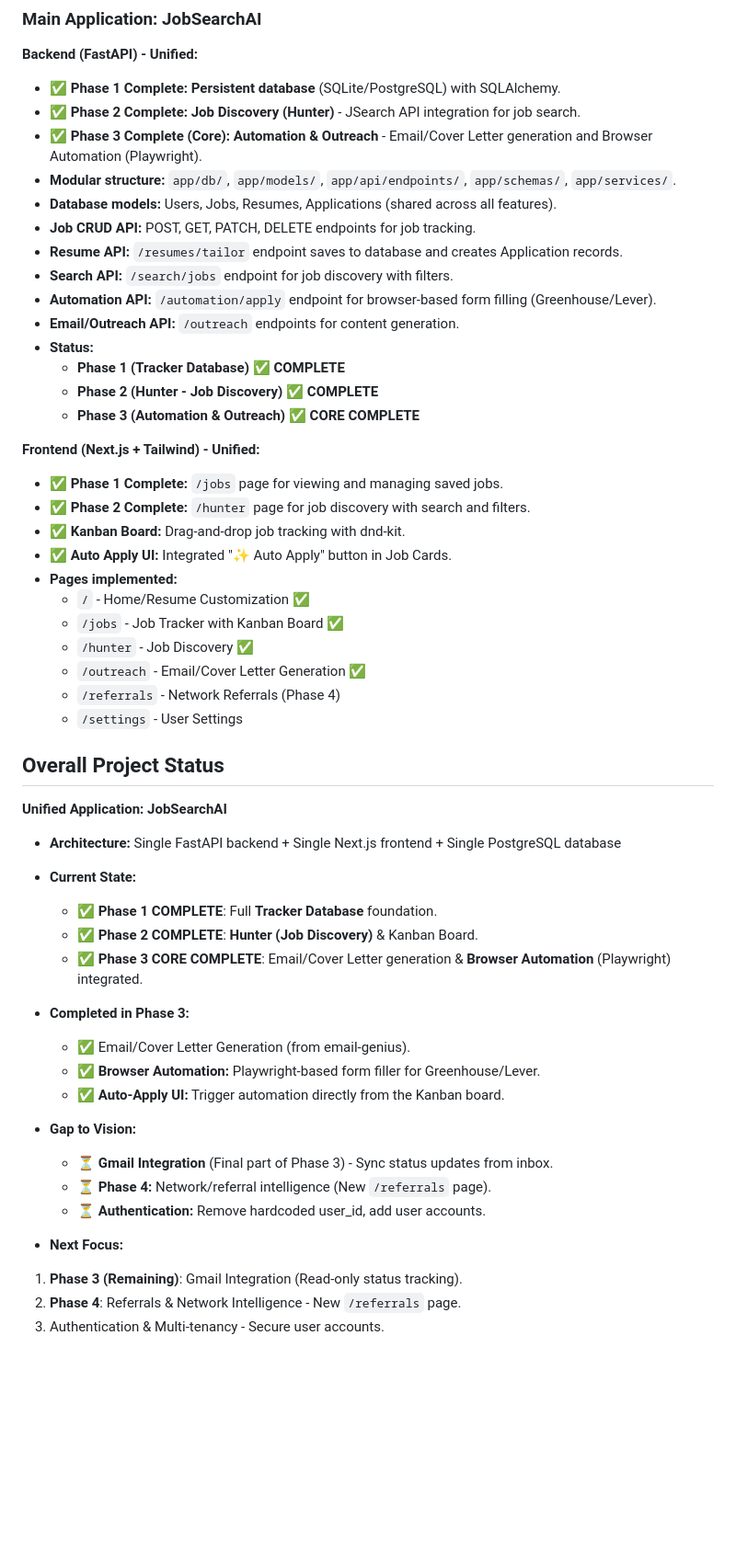
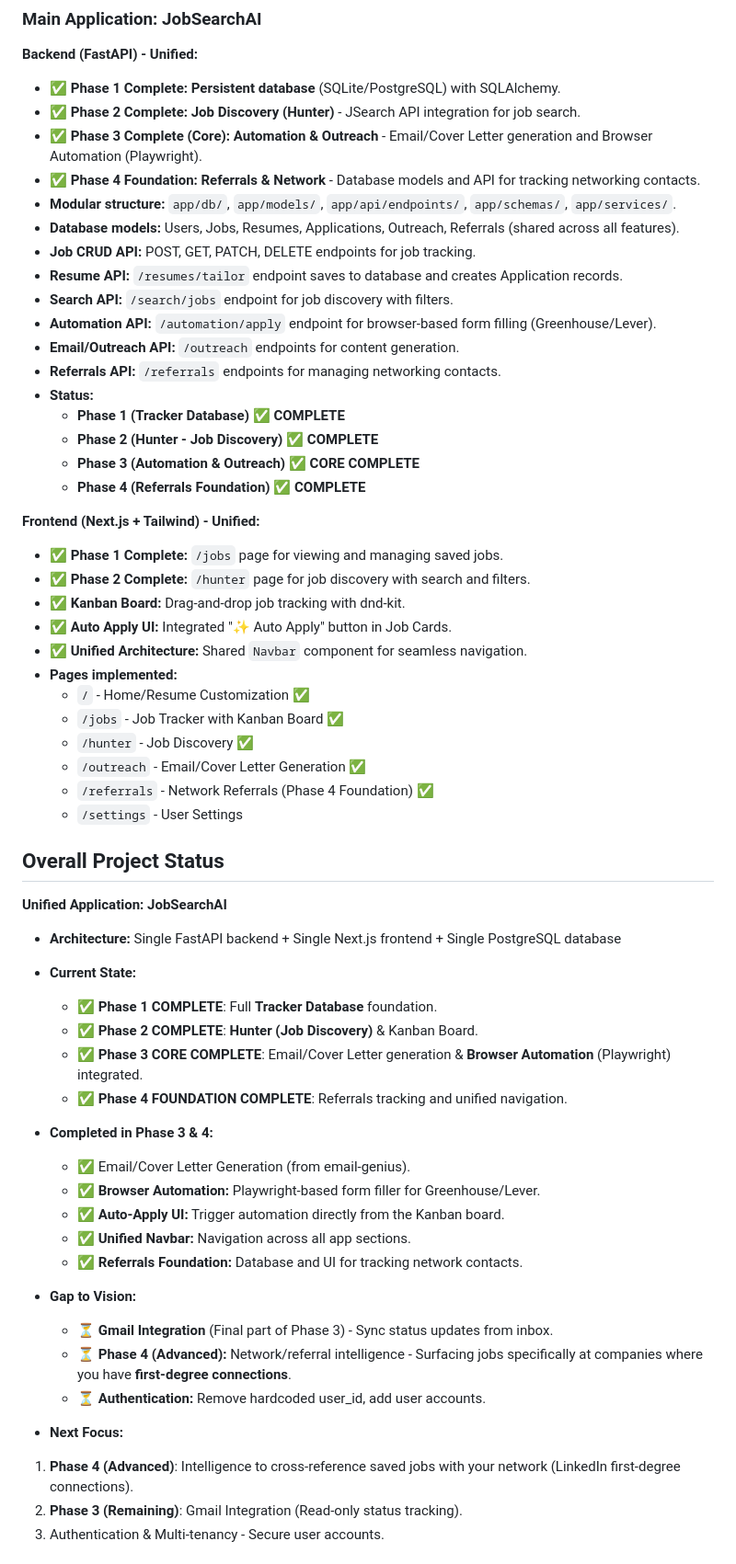
Before and after one commit to Neelansh-Khare/JobSearchAI, a Markdown page: docs/nextSteps.md, the part around one of its changes. Shown at 92% size. Drawn GitHub-style; blank space fills up the shorter version.

```diff
--- a/docs/nextSteps.md
+++ b/docs/nextSteps.md
@@ -16,29 +16,33 @@
 - **✅ Phase 1 Complete:** **Persistent database** (SQLite/PostgreSQL) with SQLAlchemy.
 - **✅ Phase 2 Complete:** **Job Discovery (Hunter)** - JSearch API integration for job search.
 - **✅ Phase 3 Complete (Core):** **Automation & Outreach** - Email/Cover Letter generation and Browser Automation (Playwright).
+- **✅ Phase 4 Foundation:** **Referrals & Network** - Database models and API for tracking networking contacts.
 - **Modular structure:** `app/db/`, `app/models/`, `app/api/endpoints/`, `app/schemas/`, `app/services/`.
-- **Database models:** Users, Jobs, Resumes, Applications (shared across all features).
+- **Database models:** Users, Jobs, Resumes, Applications, Outreach, Referrals (shared across all features).
 - **Job CRUD API:** POST, GET, PATCH, DELETE endpoints for job tracking.
 - **Resume API:** `/resumes/tailor` endpoint saves to database and creates Application records.
 - **Search API:** `/search/jobs` endpoint for job discovery with filters.
 - **Automation API:** `/automation/apply` endpoint for browser-based form filling (Greenhouse/Lever).
 - **Email/Outreach API:** `/outreach` endpoints for content generation.
+- **Referrals API:** `/referrals` endpoints for managing networking contacts.
 - **Status:**
   - **Phase 1 (Tracker Database) ✅ COMPLETE**
   - **Phase 2 (Hunter - Job Discovery) ✅ COMPLETE**
   - **Phase 3 (Automation & Outreach) ✅ CORE COMPLETE**
+  - **Phase 4 (Referrals Foundation) ✅ COMPLETE**
 
 **Frontend (Next.js + Tailwind) - Unified:**
 - **✅ Phase 1 Complete:** `/jobs` page for viewing and managing saved jobs.
 - **✅ Phase 2 Complete:** `/hunter` page for job discovery with search and filters.
 - **✅ Kanban Board:** Drag-and-drop job tracking with dnd-kit.
 - **✅ Auto Apply UI:** Integrated "✨ Auto Apply" button in Job Cards.
+- **✅ Unified Architecture:** Shared `Navbar` component for seamless navigation.
 - **Pages implemented:**
   - `/` - Home/Resume Customization ✅
   - `/jobs` - Job Tracker with Kanban Board ✅
   - `/hunter` - Job Discovery ✅
   - `/outreach` - Email/Cover Letter Generation ✅
-  - `/referrals` - Network Referrals (Phase 4)
+  - `/referrals` - Network Referrals (Phase 4 Foundation) ✅
   - `/settings` - User Settings
 
 ## Overall Project Status
@@ -50,18 +54,21 @@
   - ✅ **Phase 1 COMPLETE**: Full **Tracker Database** foundation.
   - ✅ **Phase 2 COMPLETE**: **Hunter (Job Discovery)** & Kanban Board.
   - ✅ **Phase 3 CORE COMPLETE**: Email/Cover Letter generation & **Browser Automation** (Playwright) integrated.
-- **Completed in Phase 3:**
+  - ✅ **Phase 4 FOUNDATION COMPLETE**: Referrals tracking and unified navigation.
+- **Completed in Phase 3 & 4:**
   - ✅ Email/Cover Letter Generation (from email-genius).
   - ✅ **Browser Automation:** Playwright-based form filler for Greenhouse/Lever.
   - ✅ **Auto-Apply UI:** Trigger automation directly from the Kanban board.
+  - ✅ **Unified Navbar:** Navigation across all app sections.
+  - ✅ **Referrals Foundation:** Database and UI for tracking network contacts.
 - **Gap to Vision:**
   - ⏳ **Gmail Integration** (Final part of Phase 3) - Sync status updates from inbox.
-  - ⏳ **Phase 4:** Network/referral intelligence (New `/referrals` page).
+  - ⏳ **Phase 4 (Advanced):** Network/referral intelligence - Surfacing jobs specifically at companies where you have **first-degree connections**.
   - ⏳ **Authentication:** Remove hardcoded user_id, add user accounts.
 
 - **Next Focus:**
- 1. **Phase 3 (Remaining)**: Gmail Integration (Read-only status tracking).
- 2. **Phase 4**: Referrals & Network Intelligence - New `/referrals` page.
+ 1. **Phase 4 (Advanced)**: Intelligence to cross-reference saved jobs with your network (LinkedIn first-degree connections).
+ 2. **Phase 3 (Remaining)**: Gmail Integration (Read-only status tracking).
  3. Authentication & Multi-tenancy - Secure user accounts.
 
 # Next Steps: Evolving "Resume Customizer" into "JobSearchAI"
```
Also changed, not shown: other parts of docs/nextSteps.md (+10 -3 lines).
